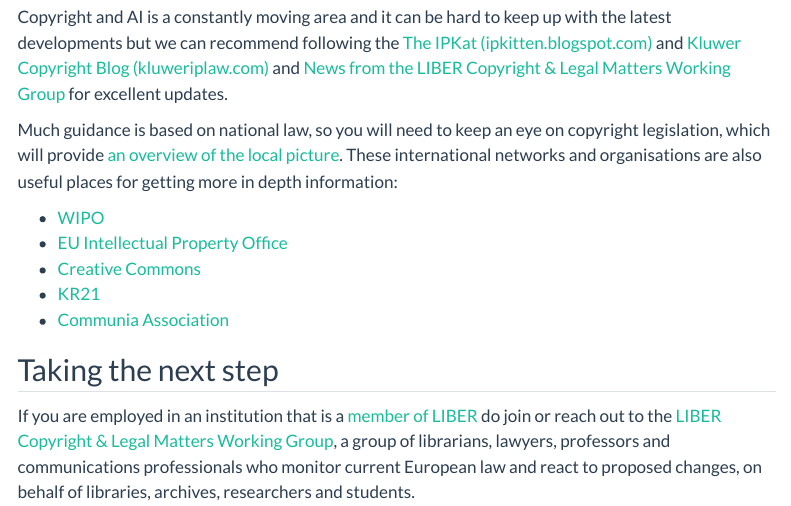
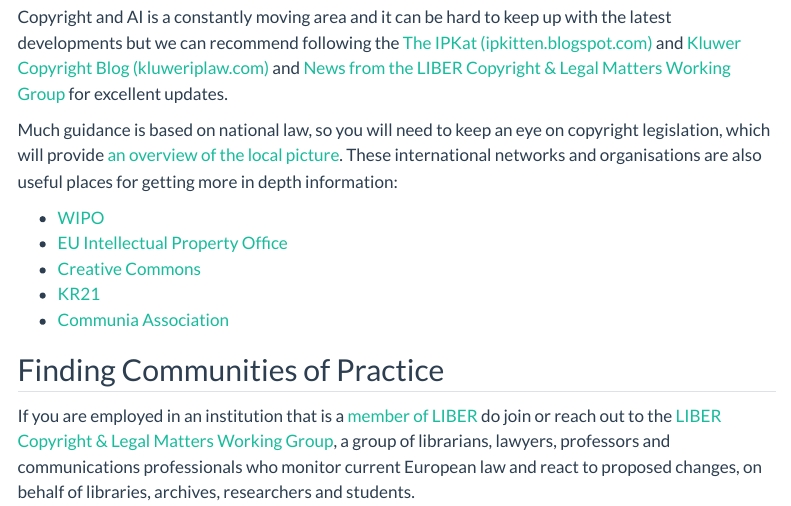
Before and after one commit to libereurope/ds-essentials, a Quarto document (book/copyright.qmd): the page in a window 1100 px wide, from 12220 px down. Rendered offline with R 4.5, knitr and Pandoc in place of Quarto, with nearby package versions; menus at the side of the page are left out.

Commit message:
Update copyright.qmd

```diff
--- a/book/copyright.qmd
+++ b/book/copyright.qmd
@@ -278,6 +278,6 @@
 - [KR21](https://www.knowledgerights21.org/)
 - [Communia Association](https://communia-association.org/)
 
-## Taking the next step
+## Finding Communities of Practice
 
 If you are employed in an institution that is a [member of LIBER](https://libereurope.eu/liber-participants/) do join or reach out to the [LIBER Copyright & Legal Matters Working Group](https://libereurope.eu/working-group/liber-copyright-legal-matters-working-group/), a group of librarians, lawyers, professors and communications professionals who monitor current European law and react to proposed changes, on behalf of libraries, archives, researchers and students.
```
